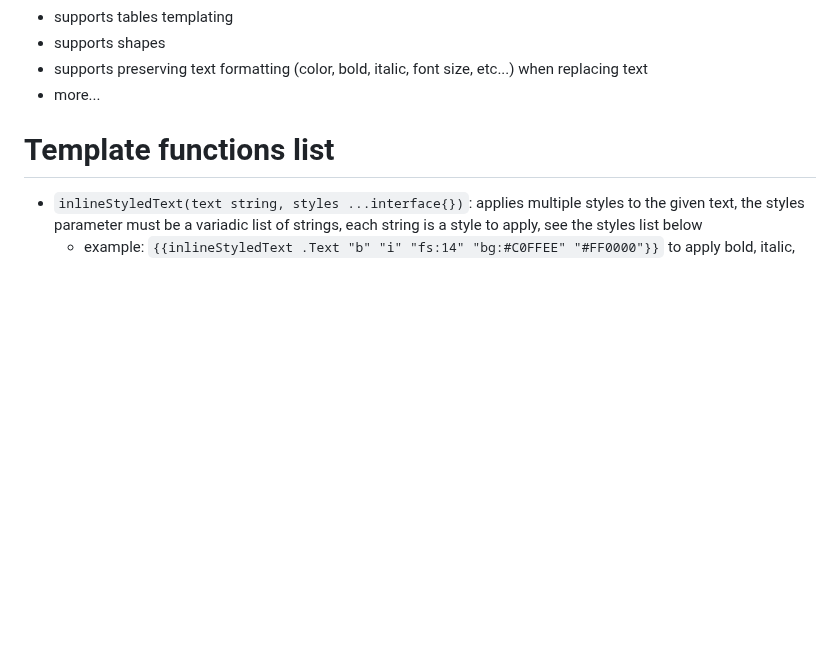
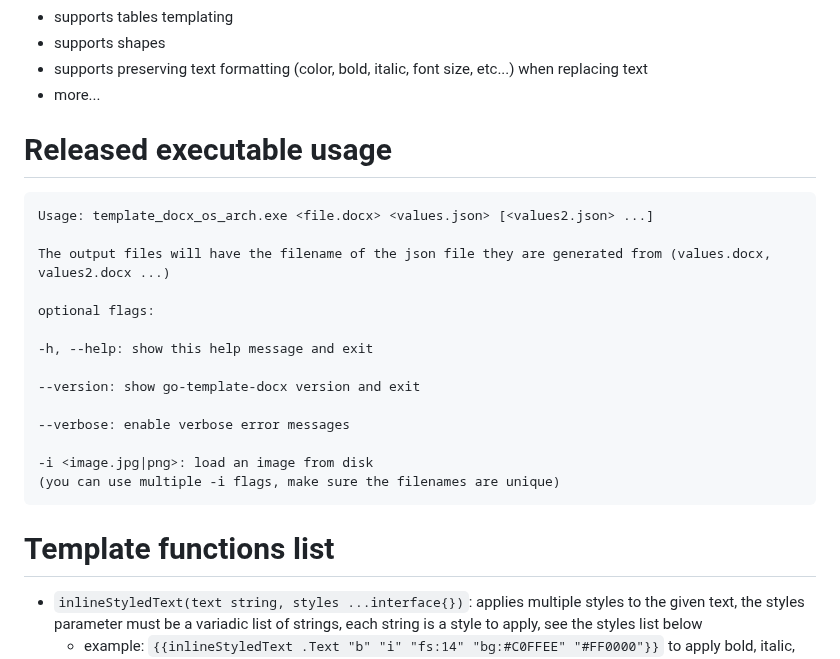
Before and after one commit to JJJJJJack/go-template-docx, a Markdown page: README.md, the part around the change. Drawn GitHub-style; blank space fills up the shorter version.

Commit message:
added executable usage

````diff
--- a/README.md
+++ b/README.md
@@ -24,6 +24,25 @@ The library doesn't change the original files and only reads it into memory to o
 - supports shapes
 - supports preserving text formatting (color, bold, italic, font size, etc...) when replacing text
 - more...
+
+# Released executable usage
+
+```
+Usage: template_docx_os_arch.exe <file.docx> <values.json> [<values2.json> ...]
+
+The output files will have the filename of the json file they are generated from (values.docx, values2.docx ...)
+
+optional flags:
+
+-h, --help: show this help message and exit
+
+--version: show go-template-docx version and exit
+
+--verbose: enable verbose error messages
+
+-i <image.jpg|png>: load an image from disk
+(you can use multiple -i flags, make sure the filenames are unique)
+```
 
 # Template functions list
 
````
